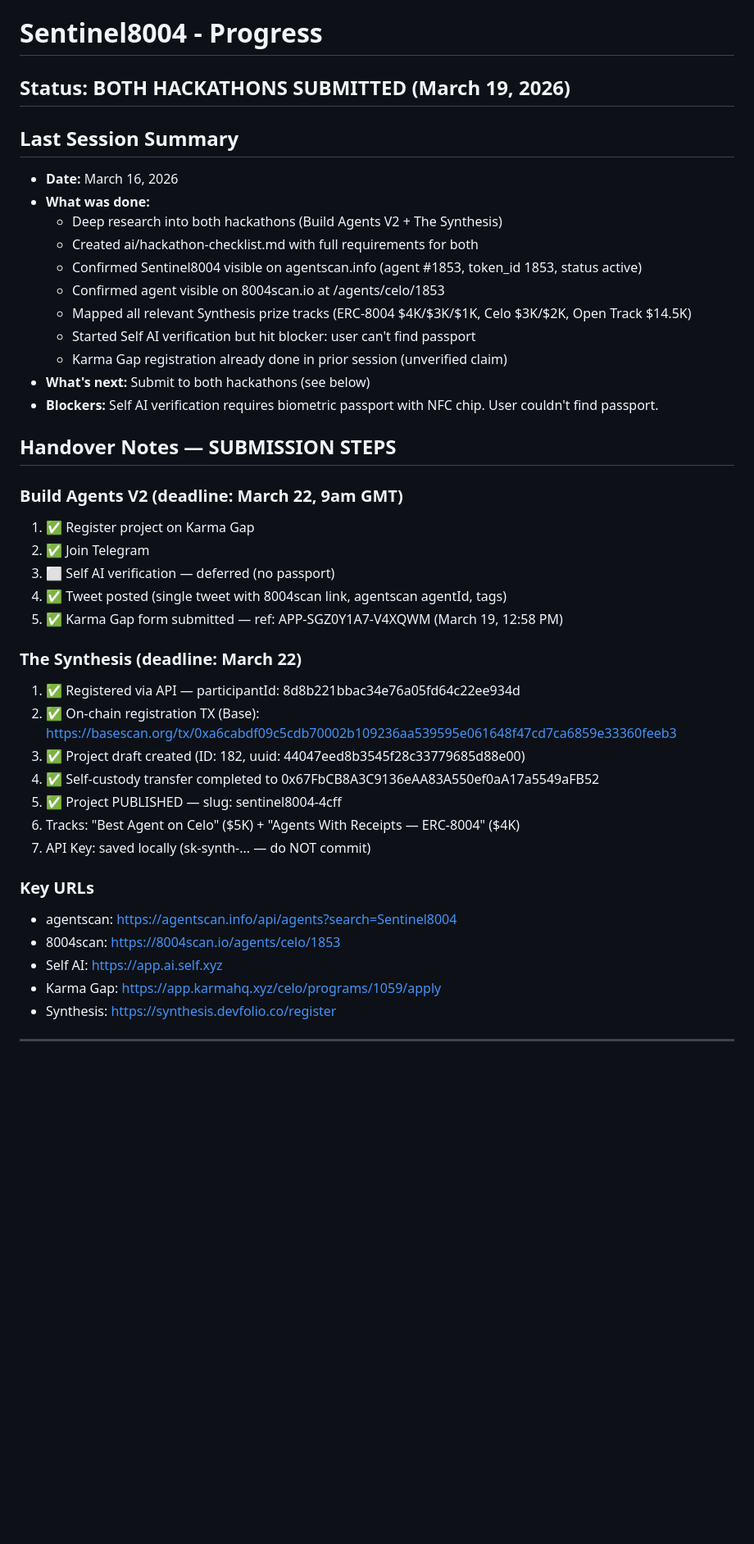
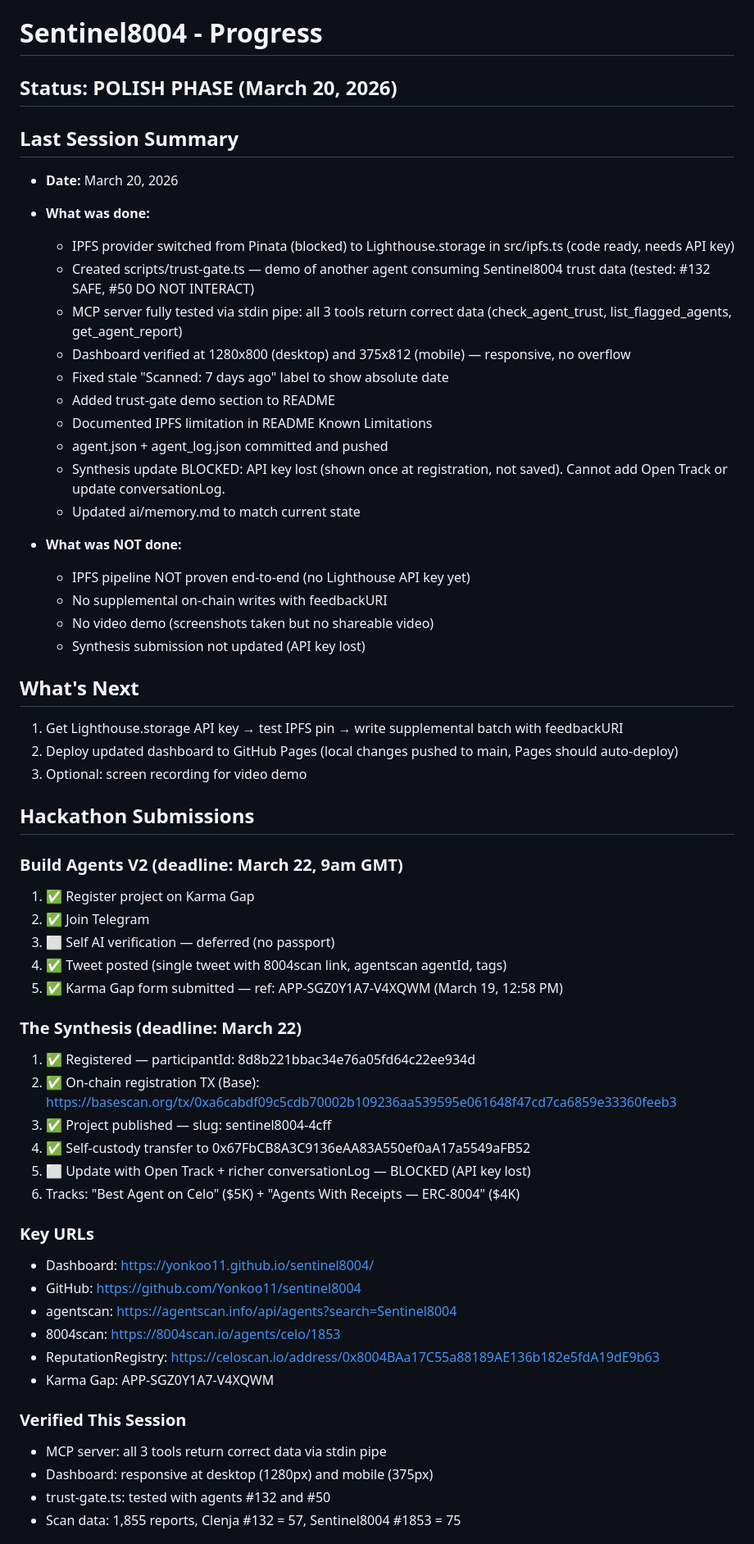
Before and after one commit to Yonkoo11/sentinel8004, a Markdown page: ai/progress.md, the part around one of its changes. Shown at 82% size. GitHub-like rendering; blank space fills up the shorter version.

Commit message:
Update progress with March 20 session state

```diff
--- a/ai/progress.md
+++ b/ai/progress.md
@@ -1,21 +1,33 @@
 # Sentinel8004 - Progress
 
-## Status: BOTH HACKATHONS SUBMITTED (March 19, 2026)
+## Status: POLISH PHASE (March 20, 2026)
 
 ## Last Session Summary
-- **Date:** March 16, 2026
+- **Date:** March 20, 2026
 - **What was done:**
-  - Deep research into both hackathons (Build Agents V2 + The Synthesis)
-  - Created ai/hackathon-checklist.md with full requirements for both
-  - Confirmed Sentinel8004 visible on agentscan.info (agent #1853, token_id 1853, status active)
-  - Confirmed agent visible on 8004scan.io at /agents/celo/1853
-  - Mapped all relevant Synthesis prize tracks (ERC-8004 $4K/$3K/$1K, Celo $3K/$2K, Open Track $14.5K)
-  - Started Self AI verification but hit blocker: user can't find passport
-  - Karma Gap registration already done in prior session (unverified claim)
-- **What's next:** Submit to both hackathons (see below)
-- **Blockers:** Self AI verification requires biometric passport with NFC chip. User couldn't find passport.
+  - IPFS provider switched from Pinata (blocked) to Lighthouse.storage in src/ipfs.ts (code ready, needs API key)
+  - Created scripts/trust-gate.ts — demo of another agent consuming Sentinel8004 trust data (tested: #132 SAFE, #50 DO NOT INTERACT)
+  - MCP server fully tested via stdin pipe: all 3 tools return correct data (check_agent_trust, list_flagged_agents, get_agent_report)
+  - Dashboard verified at 1280x800 (desktop) and 375x812 (mobile) — responsive, no overflow
+  - Fixed stale "Scanned: 7 days ago" label to show absolute date
+  - Added trust-gate demo section to README
+  - Documented IPFS limitation in README Known Limitations
+  - agent.json + agent_log.json committed and pushed
+  - Synthesis update BLOCKED: API key lost (shown once at registration, not saved). Cannot add Open Track or update conversationLog.
+  - Updated ai/memory.md to match current state
 
-## Handover Notes — SUBMISSION STEPS
+- **What was NOT done:**
+  - IPFS pipeline NOT proven end-to-end (no Lighthouse API key yet)
+  - No supplemental on-chain writes with feedbackURI
+  - No video demo (screenshots taken but no shareable video)
+  - Synthesis submission not updated (API key lost)
+
+## What's Next
+1. Get Lighthouse.storage API key → test IPFS pin → write supplemental batch with feedbackURI
+2. Deploy updated dashboard to GitHub Pages (local changes pushed to main, Pages should auto-deploy)
+3. Optional: screen recording for video demo
+
+## Hackathon Submissions
 
 ### Build Agents V2 (deadline: March 22, 9am GMT)
 1. ✅ Register project on Karma Gap
@@ -25,20 +37,24 @@
 5. ✅ Karma Gap form submitted — ref: APP-SGZ0Y1A7-V4XQWM (March 19, 12:58 PM)
 
 ### The Synthesis (deadline: March 22)
-1. ✅ Registered via API — participantId: 8d8b221bbac34e76a05fd64c22ee934d
+1. ✅ Registered — participantId: 8d8b221bbac34e76a05fd64c22ee934d
 2. ✅ On-chain registration TX (Base): https://basescan.org/tx/0xa6cabdf09c5cdb70002b109236aa539595e061648f47cd7ca6859e33360feeb3
-3. ✅ Project draft created (ID: 182, uuid: 44047eed8b3545f28c33779685d88e00)
-4. ✅ Self-custody transfer completed to 0x67FbCB8A3C9136eAA83A550ef0aA17a5549aFB52
-5. ✅ Project PUBLISHED — slug: sentinel8004-4cff
+3. ✅ Project published — slug: sentinel8004-4cff
+4. ✅ Self-custody transfer to 0x67FbCB8A3C9136eAA83A550ef0aA17a5549aFB52
+5. ⬜ Update with Open Track + richer conversationLog — BLOCKED (API key lost)
 6. Tracks: "Best Agent on Celo" ($5K) + "Agents With Receipts — ERC-8004" ($4K)
-7. API Key: saved locally (sk-synth-... — do NOT commit)
 
 ### Key URLs
+- Dashboard: https://yonkoo11.github.io/sentinel8004/
+- GitHub: https://github.com/Yonkoo11/sentinel8004
 - agentscan: https://agentscan.info/api/agents?search=Sentinel8004
 - 8004scan: https://8004scan.io/agents/celo/1853
-- Self AI: https://app.ai.self.xyz
-- Karma Gap: https://app.karmahq.xyz/celo/programs/1059/apply
-- Synthesis: https://synthesis.devfolio.co/register
+- ReputationRegistry: https://celoscan.io/address/0x8004BAa17C55a88189AE136b182e5fdA19dE9b63
+- Karma Gap: APP-SGZ0Y1A7-V4XQWM
 
----
+### Verified This Session
+- MCP server: all 3 tools return correct data via stdin pipe
+- Dashboard: responsive at desktop (1280px) and mobile (375px)
+- trust-gate.ts: tested with agents #132 and #50
+- Scan data: 1,855 reports, Clenja #132 = 57, Sentinel8004 #1853 = 75
 
```
Also changed, not shown: other parts of ai/progress.md (+6 -28 lines).
